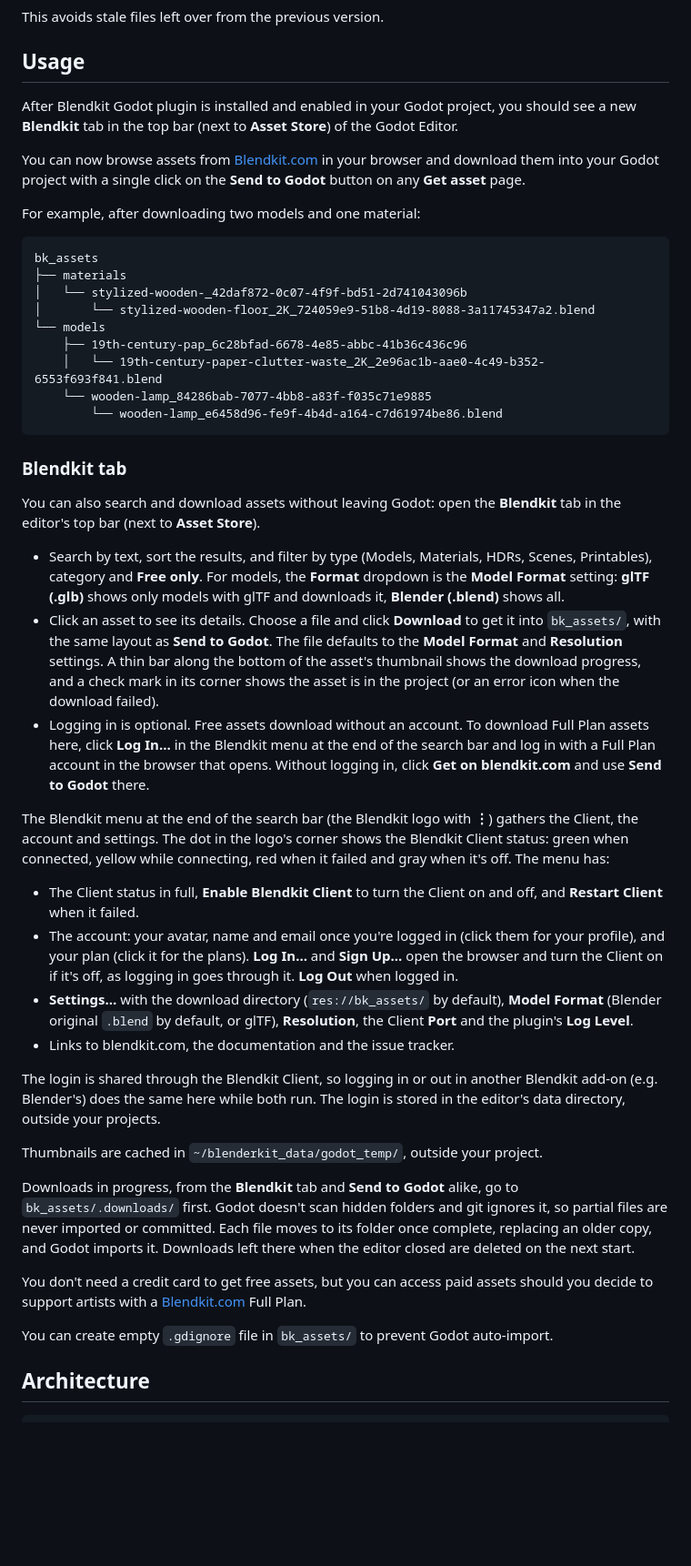
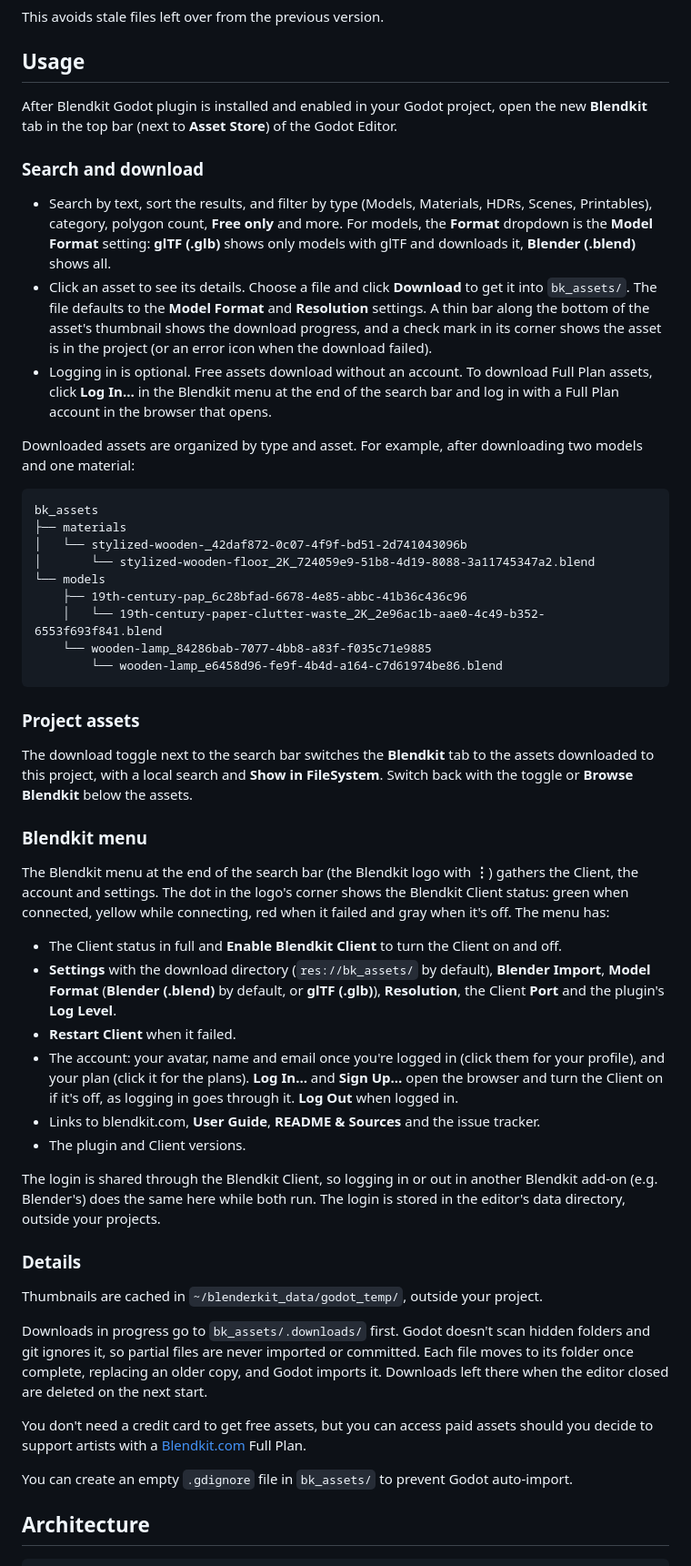
Before and after one commit to ikonnow/Assets2Godot, a Markdown page: README.md, the part around one of its changes. Shown at 91% size. Rendered like a GitHub page; blank space fills up the shorter version.

````diff
--- a/README.md
+++ b/README.md
@@ -115,81 +122,89 @@ This avoids stale files left over from the previous version.
 ## Usage
 
 After Blendkit Godot plugin is installed and enabled in your Godot project,
-you should see a new **Blendkit** tab in the top bar (next to **Asset Store**)
-of the Godot Editor.
+open the new **Blendkit** tab in the top bar (next to **Asset Store**) of the
+Godot Editor.
 
-You can now browse assets from [Blendkit.com](https://blendkit.com) in your
-browser and download them into your Godot project with a single click on the **Send
-to Godot** button on any **Get asset** page.
+### Search and download
 
-For example, after downloading two models and one material:
+- Search by text, sort the results, and filter by type (Models, Materials,
+  HDRs, Scenes, Printables), category, polygon count, **Free only** and more.
+  For models, the **Format** dropdown is the **Model Format** setting:
+  **glTF (.glb)** shows only models with glTF and downloads it,
+  **Blender (.blend)** shows all.
+- Click an asset to see its details. Choose a file and click **Download** to
+  get it into `bk_assets/`. The file defaults to the **Model Format** and
+  **Resolution** settings. A thin bar along the bottom of the asset's
+  thumbnail shows the download progress, and a check mark in its corner shows
+  the asset is in the project (or an error icon when the download failed).
+- Logging in is optional. Free assets download without an account. To
+  download Full Plan assets, click **Log In…** in the Blendkit menu at the end
+  of the search bar and log in with a Full Plan account in the browser that
+  opens.
+
+Downloaded assets are organized by type and asset. For example, after
+downloading two models and one material:
 
 ```
 bk_assets
 ├── materials
-│   └── stylized-wooden-_42daf872-0c07-4f9f-bd51-2d741043096b
-│       └── stylized-wooden-floor_2K_724059e9-51b8-4d19-8088-3a11745347a2.blend
+│   └── stylized-wooden-_42daf872-0c07-4f9f-bd51-2d741043096b
+│       └── stylized-wooden-floor_2K_724059e9-51b8-4d19-8088-3a11745347a2.blend
 └── models
     ├── 19th-century-pap_6c28bfad-6678-4e85-abbc-41b36c436c96
-    │   └── 19th-century-paper-clutter-waste_2K_2e96ac1b-aae0-4c49-b352-6553f693f841.blend
+    │   └── 19th-century-paper-clutter-waste_2K_2e96ac1b-aae0-4c49-b352-6553f693f841.blend
     └── wooden-lamp_84286bab-7077-4bb8-a83f-f035c71e9885
         └── wooden-lamp_e6458d96-fe9f-4b4d-a164-c7d61974be86.blend
 ```
 
-### Blendkit tab
+### Project assets
 
-You can also search and download assets without leaving Godot: open the
-**Blendkit** tab in the editor's top bar (next to **Asset Store**).
+The download toggle next to the search bar switches the **Blendkit** tab to
+the assets downloaded to this project, with a local search and
+**Show in FileSystem**. Switch back with the toggle or **Browse Blendkit**
+below the assets.
 
-- Search by text, sort the results, and filter by type (Models, Materials,
-  HDRs, Scenes, Printables), category and **Free only**. For models, the
-  **Format** dropdown is the **Model Format** setting: **glTF (.glb)** shows
-  only models with glTF and downloads it, **Blender (.blend)** shows all.
-- Click an asset to see its details. Choose a file and click **Download** to
-  get it into `bk_assets/`, with the same layout as **Send to Godot**. The file
-  defaults to the **Model Format** and **Resolution** settings. A thin bar
-  along the bottom of the asset's thumbnail shows the download progress, and a
-  check mark in its corner shows the asset is in the project (or an error icon
-  when the download failed).
-- Logging in is optional. Free assets download without an account. To
-  download Full Plan assets here, click **Log In…** in the Blendkit menu at
-  the end of the search bar and log in with a Full Plan account in the
-  browser that opens. Without logging
-  in, click **Get on blendkit.com** and use **Send to Godot** there.
+### Blendkit menu
 
 The Blendkit menu at the end of the search bar (the Blendkit logo with **⋮**)
 gathers the Client, the account and settings. The dot in the logo's corner
 shows the Blendkit Client status: green when connected, yellow while
 connecting, red when it failed and gray when it's off. The menu has:
 
-- The Client status in full, **Enable Blendkit Client** to turn the Client on
-  and off, and **Restart Client** when it failed.
+- The Client status in full and **Enable Blendkit Client** to turn the Client
+  on and off.
+- **Settings** with the download directory (`res://bk_assets/` by default),
+  **Blender Import**, **Model Format** (**Blender (.blend)** by default, or
+  **glTF (.glb)**), **Resolution**, the Client **Port** and the plugin's
+  **Log Level**.
+- **Restart Client** when it failed.
 - The account: your avatar, name and email once you're logged in (click them
   for your profile), and your plan (click it for the plans). **Log In…** and
   **Sign Up…** open the browser and turn the Client on if it's off, as logging
   in goes through it. **Log Out** when logged in.
-- **Settings…** with the download directory (`res://bk_assets/` by default),
-  **Model Format** (Blender original `.blend` by default, or glTF), **Resolution**, the Client **Port** and
-  the plugin's **Log Level**.
-- Links to blendkit.com, the documentation and the issue tracker.
+- Links to blendkit.com, **User Guide**, **README & Sources** and the issue
+  tracker.
+- The plugin and Client versions.
 
 The login is shared through the Blendkit Client, so logging in or out in
 another Blendkit add-on (e.g. Blender's) does the same here while both run.
 The login is stored in the editor's data directory, outside your projects.
 
+### Details
+
 Thumbnails are cached in `~/blenderkit_data/godot_temp/`, outside your project.
 
-Downloads in progress, from the **Blendkit** tab and **Send to Godot** alike,
-go to `bk_assets/.downloads/` first. Godot doesn't scan hidden folders and git
-ignores it, so partial files are never imported or committed. Each file moves
-to its folder once complete, replacing an older copy, and Godot imports it.
-Downloads left there when the editor closed are deleted on the next start.
+Downloads in progress go to `bk_assets/.downloads/` first. Godot doesn't scan
+hidden folders and git ignores it, so partial files are never imported or
+committed. Each file moves to its folder once complete, replacing an older
+copy, and Godot imports it. Downloads left there when the editor closed are
+deleted on the next start.
 
 You don't need a credit card to get free assets, but you can access paid assets
 should you decide to support artists with a
 [Blendkit.com](https://blendkit.com) Full Plan.
 
-You can create empty `.gdignore` file in `bk_assets/` to prevent Godot
+You can create an empty `.gdignore` file in `bk_assets/` to prevent Godot
 auto-import.
 
 
````
Also changed, not shown: other parts of README.md (+36 -31 lines), CHANGELOG.md (+54 -40 lines), img/blendkit_in_godot.png (added), 6 other files.
